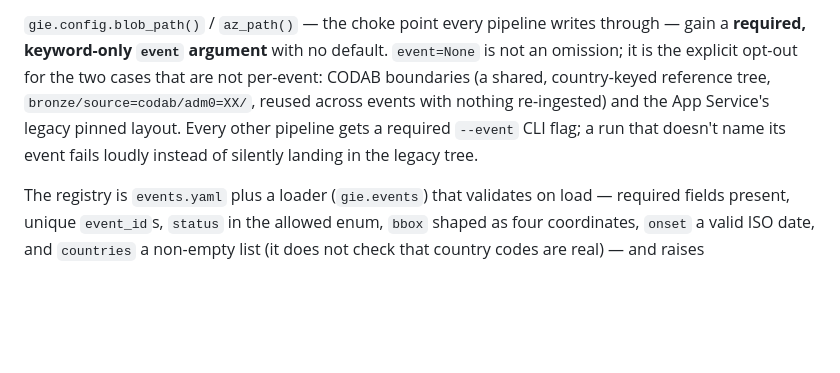
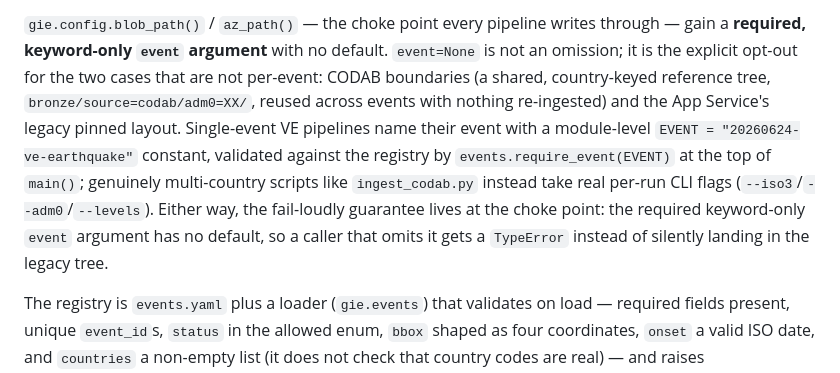
Before and after one commit to OCHA-DAP/ds-geospatial-impact-estimates, a Markdown page: docs/decisions/0027-event-keyed-partitioning-and-registry.md, the part around the change. GitHub-like rendering; blank space fills up the shorter version.

Commit message:
adr: 0027 — record the as-built event-naming mechanism (validated constants + required kwarg, not per-pipeline flags)

```diff
--- a/docs/decisions/0027-event-keyed-partitioning-and-registry.md
+++ b/docs/decisions/0027-event-keyed-partitioning-and-registry.md
@@ -53,9 +53,14 @@ writes through — gain a **required, keyword-only `event` argument** with no
 default. `event=None` is not an omission; it is the explicit opt-out for the
 two cases that are not per-event: CODAB boundaries (a shared, country-keyed
 reference tree, `bronze/source=codab/adm0=XX/`, reused across events with
-nothing re-ingested) and the App Service's legacy pinned layout. Every other
-pipeline gets a required `--event` CLI flag; a run that doesn't name its
-event fails loudly instead of silently landing in the legacy tree.
+nothing re-ingested) and the App Service's legacy pinned layout. Single-event
+VE pipelines name their event with a module-level `EVENT = "20260624-ve-earthquake"`
+constant, validated against the registry by `events.require_event(EVENT)` at
+the top of `main()`; genuinely multi-country scripts like `ingest_codab.py`
+instead take real per-run CLI flags (`--iso3`/`--adm0`/`--levels`). Either
+way, the fail-loudly guarantee lives at the choke point: the required
+keyword-only `event` argument has no default, so a caller that omits it gets
+a `TypeError` instead of silently landing in the legacy tree.
 
 The registry is `events.yaml` plus a loader (`gie.events`) that validates on
 load — required fields present, unique `event_id`s, `status` in the allowed
```
